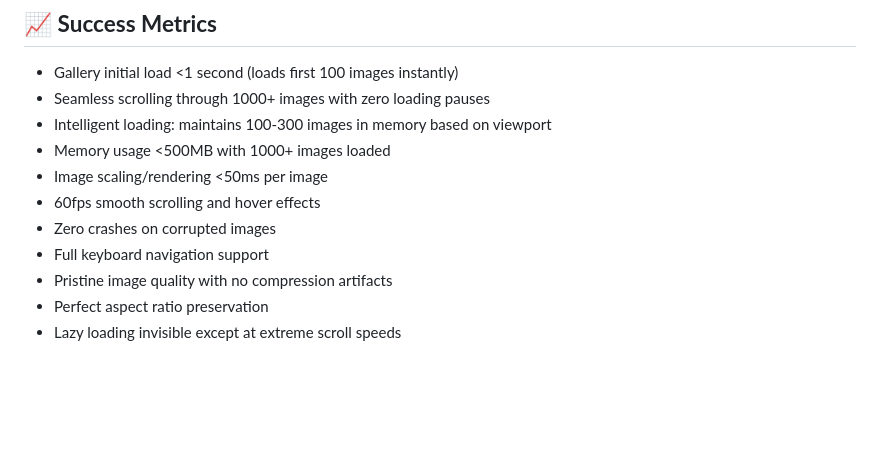
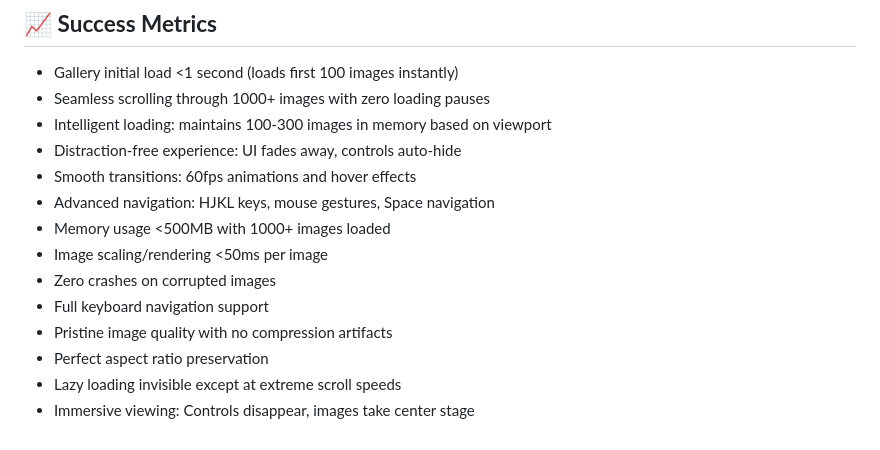
Before and after one commit to Archov/image-archive-gallery-viewer, a Markdown page: prs/pr-01-image-file-management.md, the part around the change printed below. Drawn GitHub-style; blank space fills up the shorter version.

```diff
--- a/prs/pr-01-image-file-management.md
+++ b/prs/pr-01-image-file-management.md
@@ -68,11 +90,14 @@ Create a premium image viewing experience with column controls, hover zoom, full
 - Gallery initial load <1 second (loads first 100 images instantly)
 - Seamless scrolling through 1000+ images with zero loading pauses
 - Intelligent loading: maintains 100-300 images in memory based on viewport
+- Distraction-free experience: UI fades away, controls auto-hide
+- Smooth transitions: 60fps animations and hover effects
+- Advanced navigation: HJKL keys, mouse gestures, Space navigation
 - Memory usage <500MB with 1000+ images loaded
 - Image scaling/rendering <50ms per image
-- 60fps smooth scrolling and hover effects
 - Zero crashes on corrupted images
 - Full keyboard navigation support
 - Pristine image quality with no compression artifacts
 - Perfect aspect ratio preservation
 - Lazy loading invisible except at extreme scroll speeds
+- Immersive viewing: Controls disappear, images take center stage
```
Also changed, not shown: other parts of prs/pr-01-image-file-management.md (+23 -1 lines).
